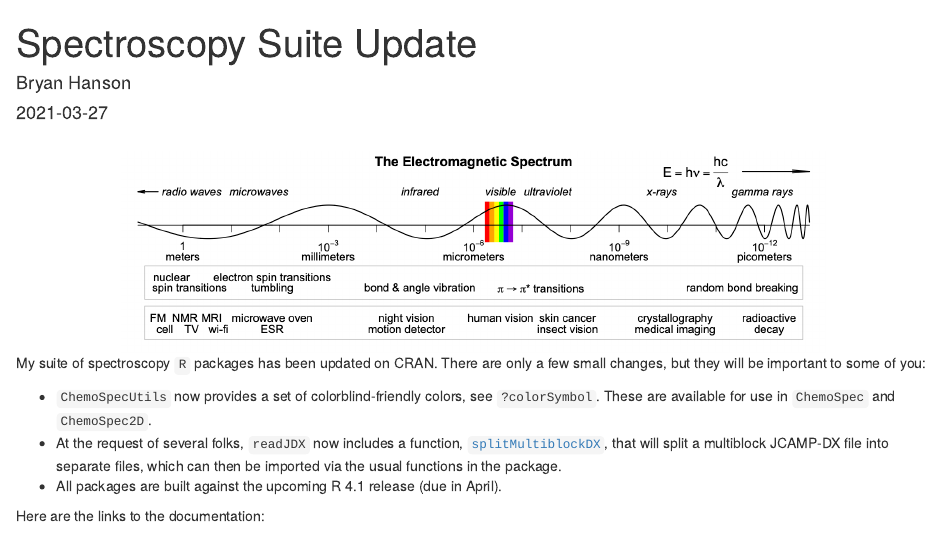
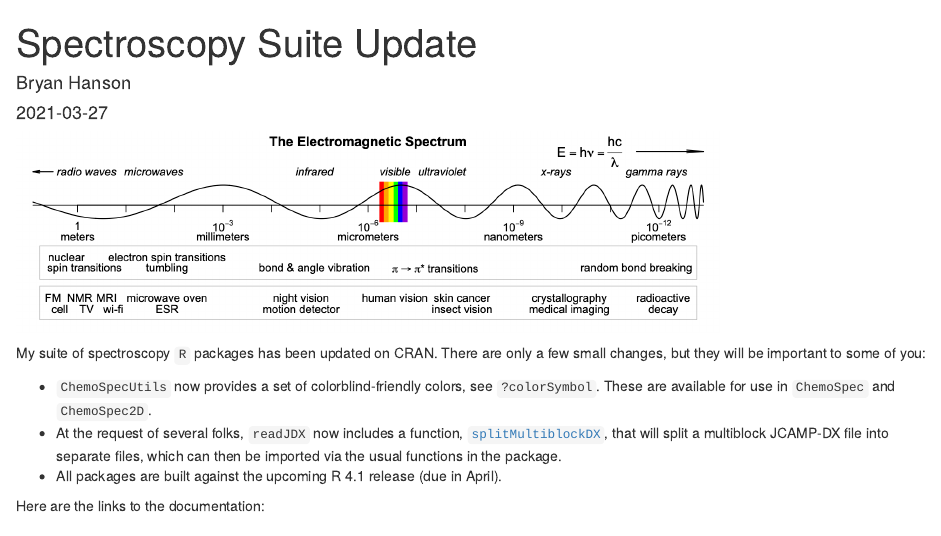
Before and after one commit to bryanhanson/CSR, an R Markdown document (_posts/2021-03-27-Spec-Suite-update/2021-03-27-Spec-Suite-update.Rmd): the page in a window 1100 px wide, from its top. Rendered offline with R 4.5, knitr and Pandoc, with nearby package versions; drawn as R Markdown's standard HTML page in place of the format the file asks for.

Commit message:
experimenting with fig paths

````diff
--- a/_posts/2021-03-27-Spec-Suite-update/2021-03-27-Spec-Suite-update.Rmd
+++ b/_posts/2021-03-27-Spec-Suite-update/2021-03-27-Spec-Suite-update.Rmd
@@ -14,19 +14,9 @@ output:
     self_contained: false
 ---
 
-<table style="margin-left:auto;margin-right:auto;">
-<tr>
-<td>
-</br>
-</td>
-</tr>
-
-<tr>
-<td>
-<img src= "../images/emAnnotated.png" alt = "Annotated Electromagnetic Spectrum" style = "width:700px;"/>
-</td>
-</tr>
-</table>
+```{r echo = FALSE, out.width = "700px"}
+knitr::include_graphics("emAnnotated.png")
+```
 
 My suite of spectroscopy `R` packages has been updated on CRAN.  There are only a few small changes, but they will be important to some of you:
 
````
Also changed, not shown: _posts/2021-03-27-Spec-Suite-update/2021-03-27-Spec-Suite-update.html, _posts/2021-03-27-Spec-Suite-update/emAnnotated.png (renamed from _posts/images/emAnnotated.png), 6 other files.
